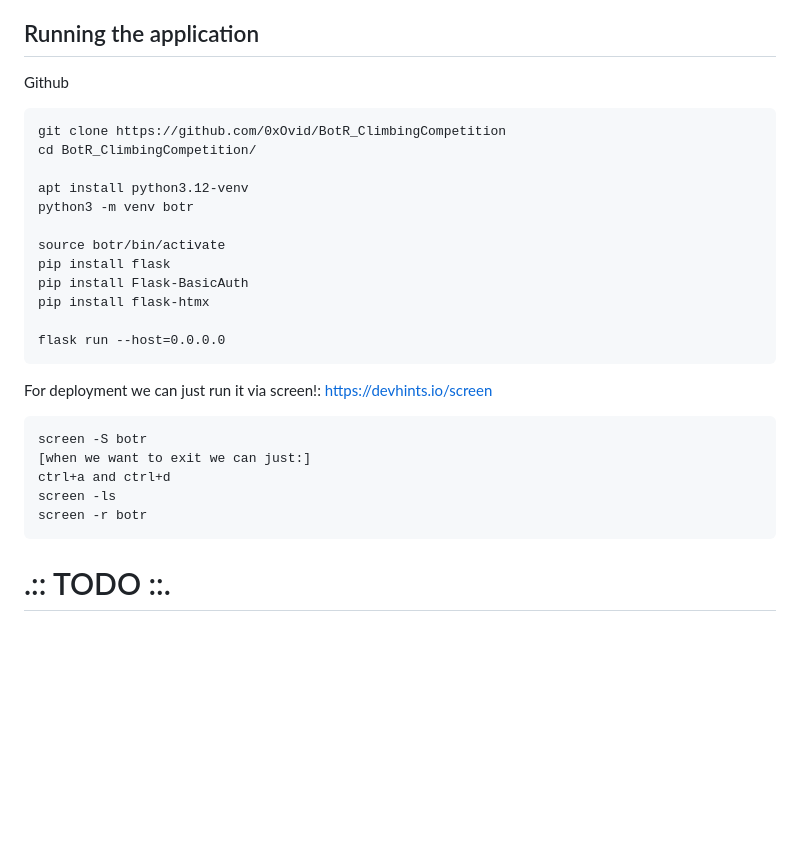
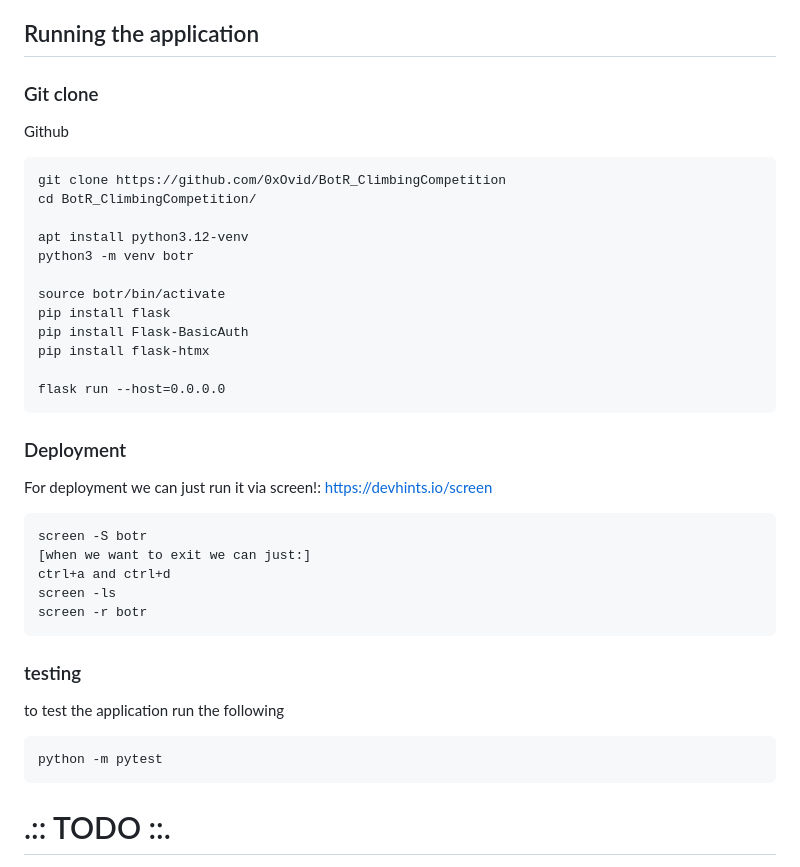
Before and after one commit to 0xOvid/BotR_ClimbingCompetition, a Markdown page: README.md, the part around the change. Drawn GitHub-style; blank space fills up the shorter version.

````diff
--- a/README.md
+++ b/README.md
@@ -6,6 +6,7 @@ Its created in flask and uses templates for displaying and updating contents for
 Please refer to the swagger or the admin page for more info on the functioning of the app or how endpoints are layed out.
 ## Running the application
 
+### Git clone
 Github
 ```
 git clone https://github.com/0xOvid/BotR_ClimbingCompetition
@@ -21,6 +22,7 @@ pip install flask-htmx
 
 flask run --host=0.0.0.0
 ```
+### Deployment
 For deployment we can just run it via screen!:
 https://devhints.io/screen
 
@@ -32,6 +34,14 @@ ctrl+a and ctrl+d
 screen -ls
 screen -r botr
 ```
+
+### testing
+to test the application run the following
+```
+python -m pytest
+```
+
+
 
 # .:: TODO ::.
 - fix login issues
````
